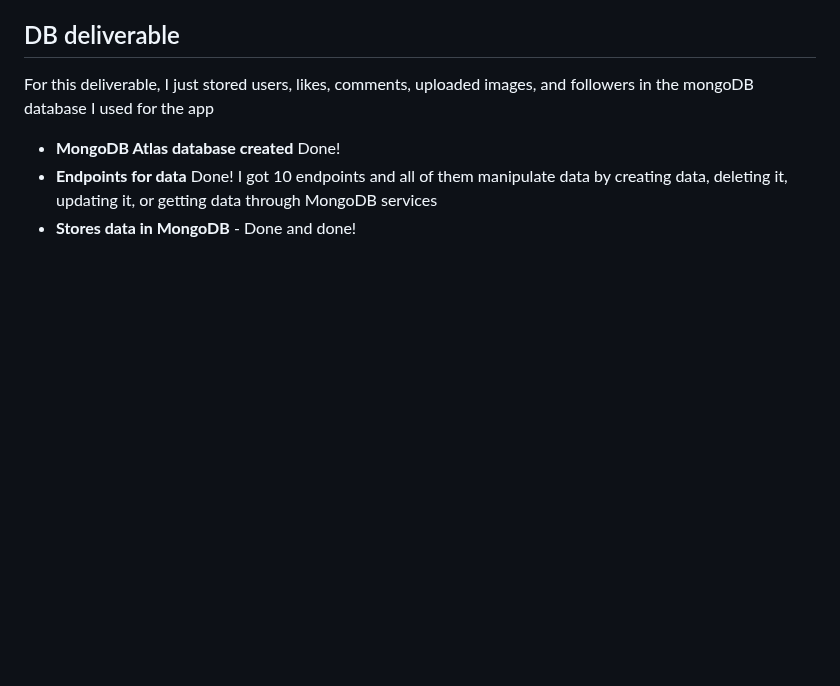
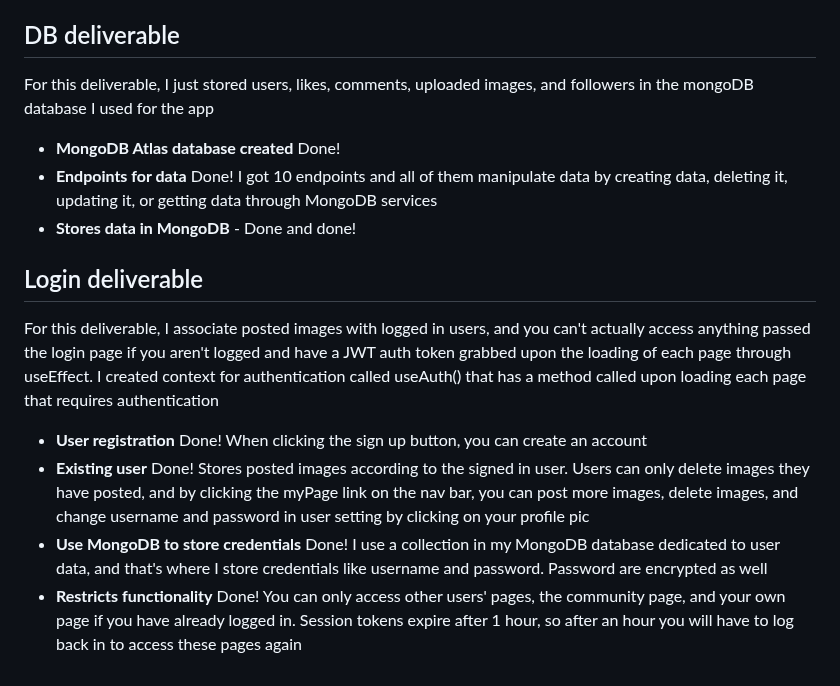
Before and after one commit to blakenp/CS260-startup-example, a Markdown page: README.md, the part around the change. GitHub-like rendering; blank space fills up the shorter version.

Commit message:
Add to README.md describing the Login deliverable for my app

```diff
--- a/README.md
+++ b/README.md
@@ -86,3 +86,12 @@ For this deliverable, I just stored users, likes, comments, uploaded images, and
 - **MongoDB Atlas database created** Done!
 - **Endpoints for data** Done! I got 10 endpoints and all of them manipulate data by creating data, deleting it, updating it, or getting data through MongoDB services
 - **Stores data in MongoDB** - Done and done!
+
+## Login deliverable
+
+For this deliverable, I associate posted images with logged in users, and you can't actually access anything passed the login page if you aren't logged and have a JWT auth token grabbed upon the loading of each page through useEffect. I created context for authentication called useAuth() that has a method called upon loading each page that requires authentication
+
+- **User registration** Done! When clicking the sign up button, you can create an account
+- **Existing user** Done! Stores posted images according to the signed in user. Users can only delete images they have posted, and by clicking the myPage link on the nav bar, you can post more images, delete images, and change username and password in user setting by clicking on your profile pic
+- **Use MongoDB to store credentials** Done! I use a collection in my MongoDB database dedicated to user data, and that's where I store credentials like username and password. Password are encrypted as well
+- **Restricts functionality** Done! You can only access other users' pages, the community page, and your own page if you have already logged in. Session tokens expire after 1 hour, so after an hour you will have to log back in to access these pages again
```
